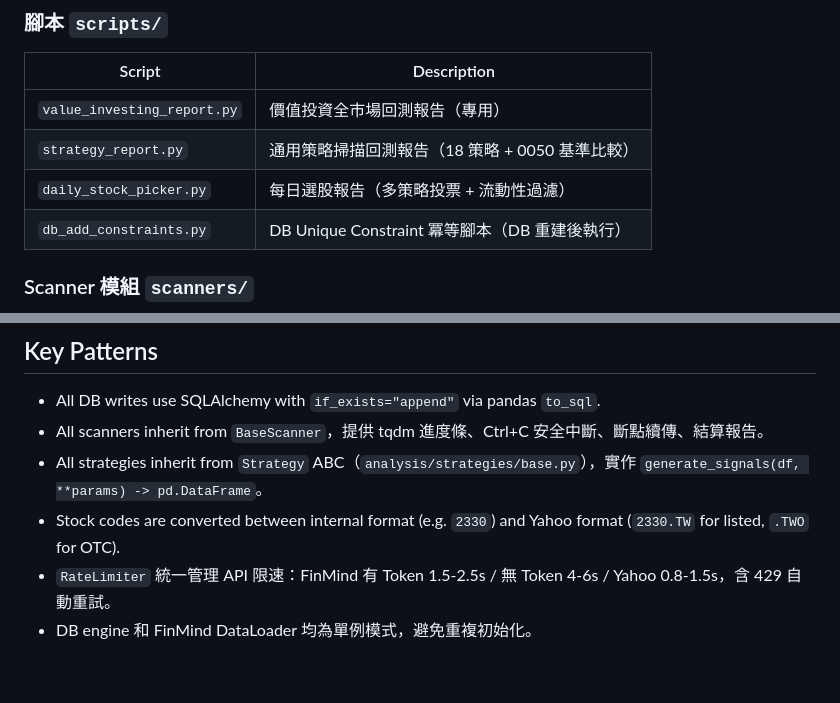
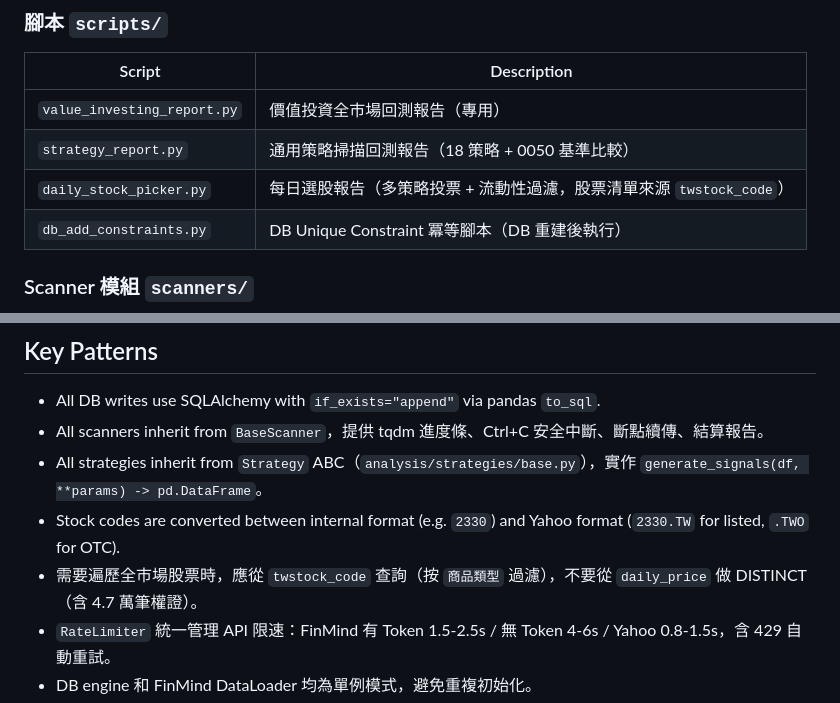
Before and after one commit to ken19960728ken/Stock_analysis, a Markdown page: CLAUDE.md, 2 parts joined by grey strips. Rendered like a GitHub page; blank space fills up the shorter version.

Commit message:
docs: 更新 CLAUDE.md — 記錄股票清單應從 twstock_code 查詢
Co-Authored-By: Claude Opus 4.6 <noreply@anthropic.com>

```diff
--- a/CLAUDE.md
+++ b/CLAUDE.md
@@ -159,7 +159,7 @@ Run tests: `uv run pytest tests/ -v`. No linter is configured.
 |---|---|
 | `value_investing_report.py` | 價值投資全市場回測報告（專用） |
 | `strategy_report.py` | 通用策略掃描回測報告（18 策略 + 0050 基準比較） |
-| `daily_stock_picker.py` | 每日選股報告（多策略投票 + 流動性過濾） |
+| `daily_stock_picker.py` | 每日選股報告（多策略投票 + 流動性過濾，股票清單來源 `twstock_code`） |
 | `db_add_constraints.py` | DB Unique Constraint 冪等腳本（DB 重建後執行） |
 
 ### Scanner 模組 `scanners/`
@@ -244,6 +244,7 @@ Run tests: `uv run pytest tests/ -v`. No linter is configured.
 - All scanners inherit from `BaseScanner`，提供 tqdm 進度條、Ctrl+C 安全中斷、斷點續傳、結算報告。
 - All strategies inherit from `Strategy` ABC（`analysis/strategies/base.py`），實作 `generate_signals(df, **params) -> pd.DataFrame`。
 - Stock codes are converted between internal format (e.g. `2330`) and Yahoo format (`2330.TW` for listed, `.TWO` for OTC).
+- 需要遍歷全市場股票時，應從 `twstock_code` 查詢（按 `商品類型` 過濾），不要從 `daily_price` 做 DISTINCT（含 4.7 萬筆權證）。
 - `RateLimiter` 統一管理 API 限速：FinMind 有 Token 1.5-2.5s / 無 Token 4-6s / Yahoo 0.8-1.5s，含 429 自動重試。
 - DB engine 和 FinMind DataLoader 均為單例模式，避免重複初始化。
 - Supabase 連線自動偵測 Supavisor transaction mode (port 6543) 並切換為 session mode (port 5432)，避免 ~60 秒連線超時。`save_to_db()` 含連線錯誤自動重試。
```
